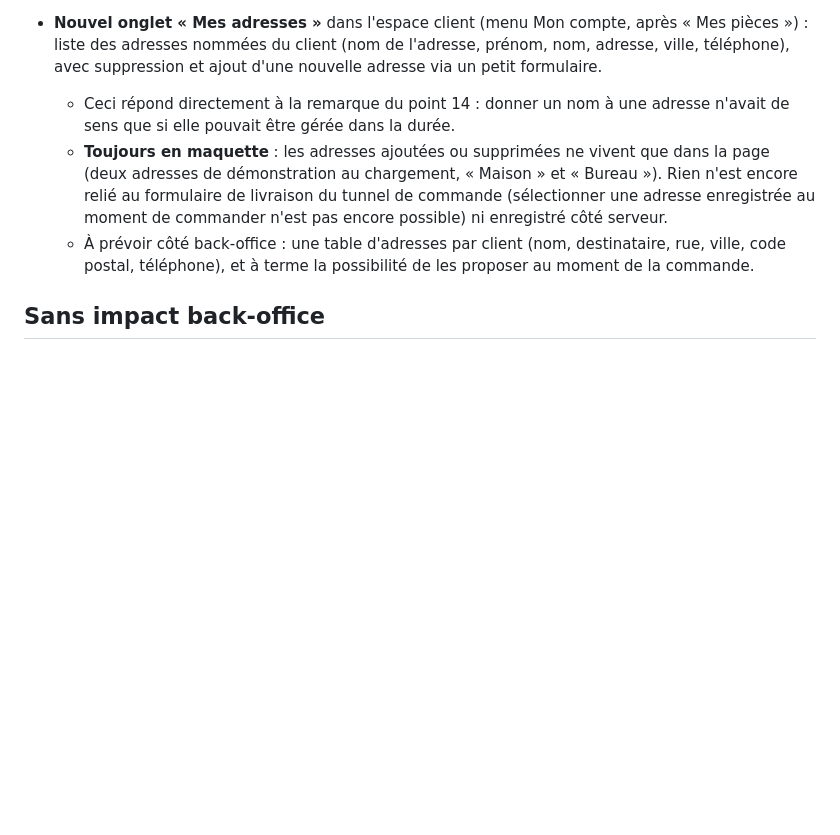
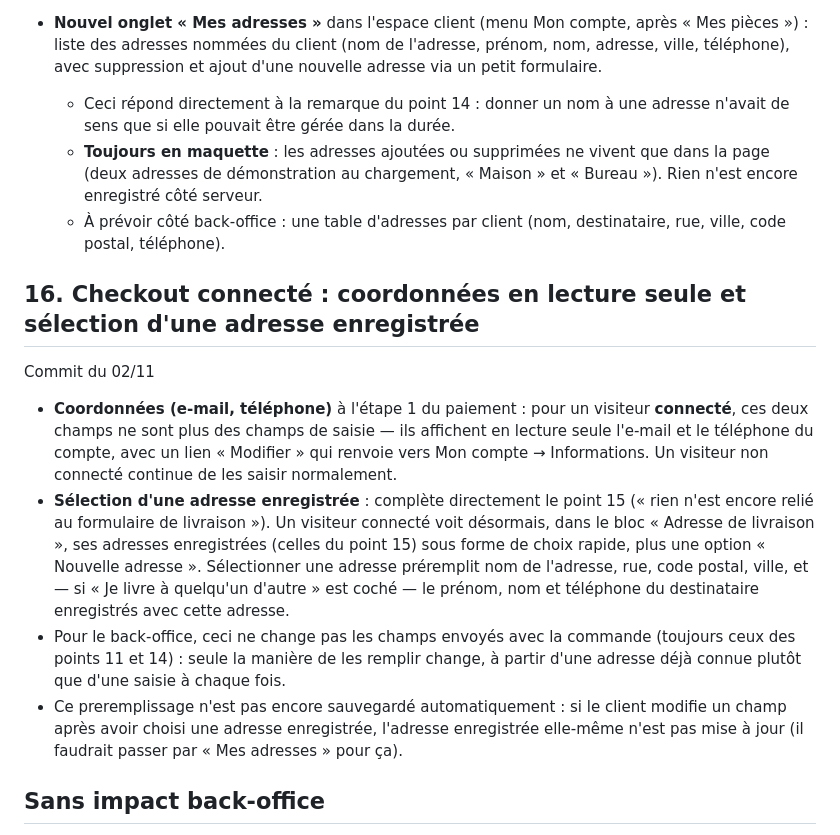
Before and after one commit to sylla199/Carole-sessegnon, a Markdown page: doc.md, the part around the change. GitHub-like rendering; blank space fills up the shorter version.

Commit message:
doc.md : ajoute la section 16, coordonnées en lecture seule et sélection d'adresse enregistrée au paiement
Co-Authored-By: Claude Sonnet 5 <noreply@anthropic.com>

```diff
--- a/doc.md
+++ b/doc.md
@@ -223,8 +223,17 @@ Commit du 02/11
 
 - **Nouvel onglet « Mes adresses »** dans l'espace client (menu Mon compte, après « Mes pièces ») : liste des adresses nommées du client (nom de l'adresse, prénom, nom, adresse, ville, téléphone), avec suppression et ajout d'une nouvelle adresse via un petit formulaire.
   - Ceci répond directement à la remarque du point 14 : donner un nom à une adresse n'avait de sens que si elle pouvait être gérée dans la durée.
-  - **Toujours en maquette** : les adresses ajoutées ou supprimées ne vivent que dans la page (deux adresses de démonstration au chargement, « Maison » et « Bureau »). Rien n'est encore relié au formulaire de livraison du tunnel de commande (sélectionner une adresse enregistrée au moment de commander n'est pas encore possible) ni enregistré côté serveur.
-  - À prévoir côté back-office : une table d'adresses par client (nom, destinataire, rue, ville, code postal, téléphone), et à terme la possibilité de les proposer au moment de la commande.
+  - **Toujours en maquette** : les adresses ajoutées ou supprimées ne vivent que dans la page (deux adresses de démonstration au chargement, « Maison » et « Bureau »). Rien n'est encore enregistré côté serveur.
+  - À prévoir côté back-office : une table d'adresses par client (nom, destinataire, rue, ville, code postal, téléphone).
+
+## 16. Checkout connecté : coordonnées en lecture seule et sélection d'une adresse enregistrée
+
+Commit du 02/11
+
+- **Coordonnées (e-mail, téléphone)** à l'étape 1 du paiement : pour un visiteur **connecté**, ces deux champs ne sont plus des champs de saisie — ils affichent en lecture seule l'e-mail et le téléphone du compte, avec un lien « Modifier » qui renvoie vers Mon compte → Informations. Un visiteur non connecté continue de les saisir normalement.
+- **Sélection d'une adresse enregistrée** : complète directement le point 15 (« rien n'est encore relié au formulaire de livraison »). Un visiteur connecté voit désormais, dans le bloc « Adresse de livraison », ses adresses enregistrées (celles du point 15) sous forme de choix rapide, plus une option « Nouvelle adresse ». Sélectionner une adresse préremplit nom de l'adresse, rue, code postal, ville, et — si « Je livre à quelqu'un d'autre » est coché — le prénom, nom et téléphone du destinataire enregistrés avec cette adresse.
+- Pour le back-office, ceci ne change pas les champs envoyés avec la commande (toujours ceux des points 11 et 14) : seule la manière de les remplir change, à partir d'une adresse déjà connue plutôt que d'une saisie à chaque fois.
+- Ce preremplissage n'est pas encore sauvegardé automatiquement : si le client modifie un champ après avoir choisi une adresse enregistrée, l'adresse enregistrée elle-même n'est pas mise à jour (il faudrait passer par « Mes adresses » pour ça).
 
 ## Sans impact back-office
 
```
